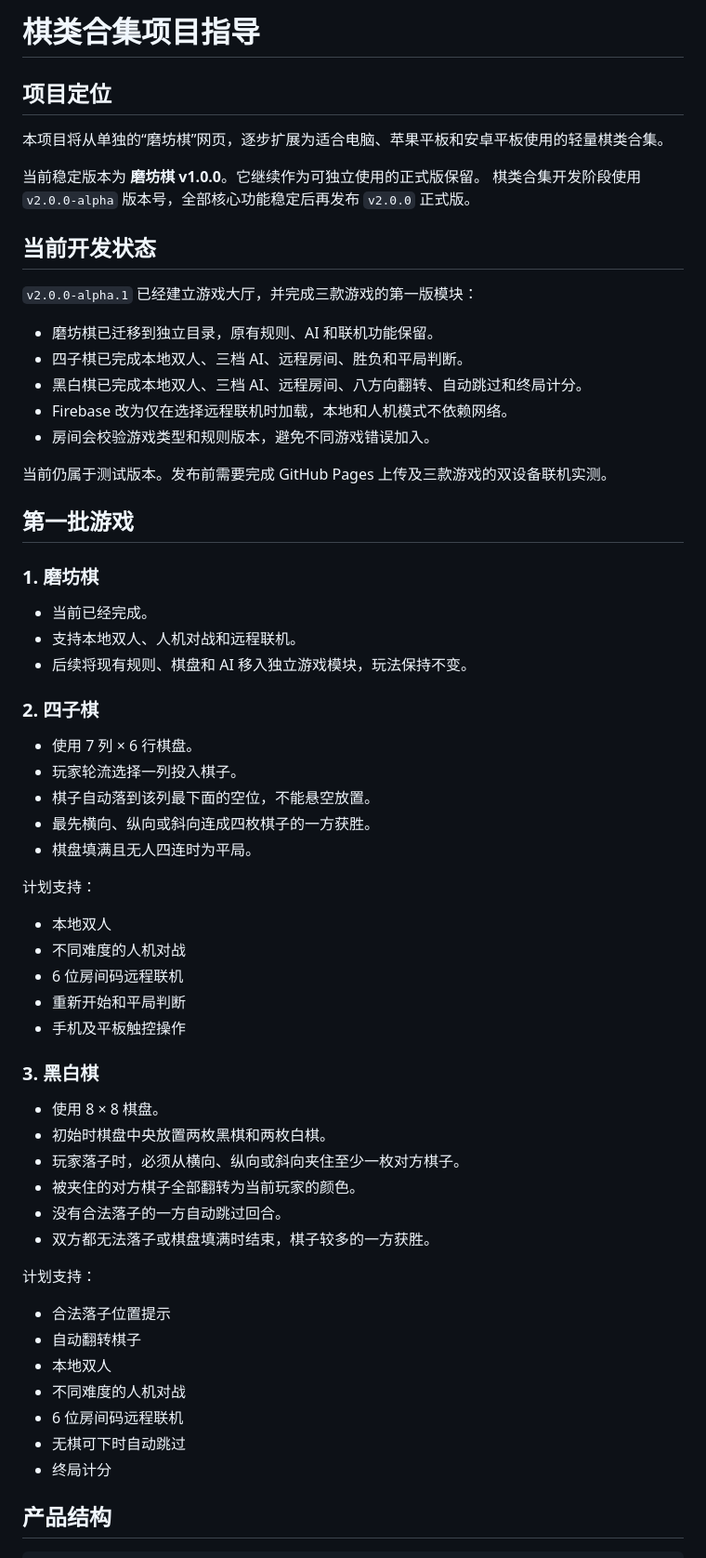
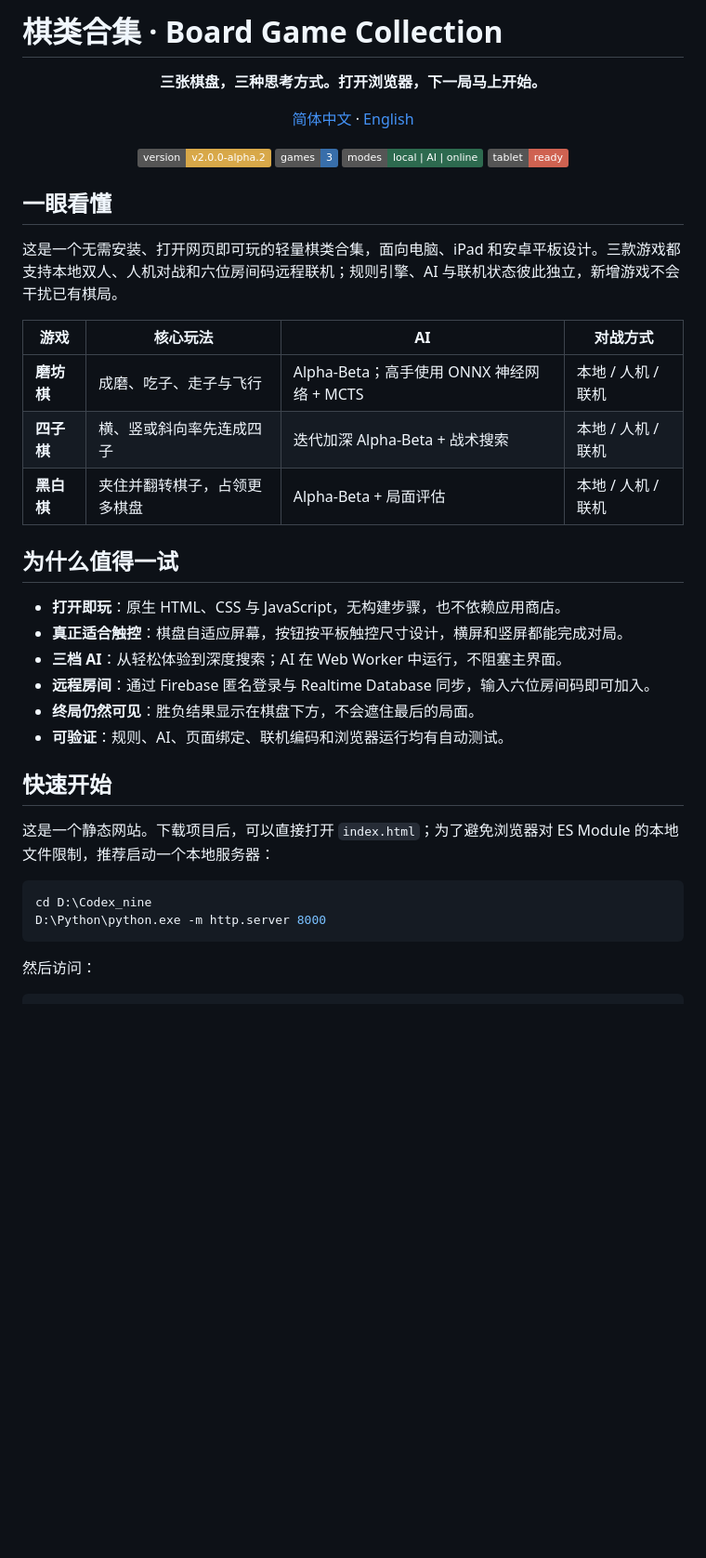
Before and after one commit to ycbxyang/mill-game, a Markdown page: README.md, the part around one of its changes. Shown at 93% size. GitHub-like rendering; badges without logos; blank space fills up the shorter version.

Commit message:
Improve README and add English version

````diff
--- a/README.md
+++ b/README.md
@@ -1,67 +1,49 @@
-# 棋类合集项目指导
+# 棋类合集 · Board Game Collection
 
-## 项目定位
+<p align="center">
+  <strong>三张棋盘，三种思考方式。打开浏览器，下一局马上开始。</strong>
+</p>
 
-本项目将从单独的“磨坊棋”网页，逐步扩展为适合电脑、苹果平板和安卓平板使用的轻量棋类合集。
+<p align="center">
+  <a href="./README.md">简体中文</a> ·
+  <a href="./README_EN.md">English</a>
+</p>
 
-当前稳定版本为 **磨坊棋 v1.0.0**。它继续作为可独立使用的正式版保留。
-棋类合集开发阶段使用 `v2.0.0-alpha` 版本号，全部核心功能稳定后再发布 `v2.0.0` 正式版。
+<p align="center">
+  <img alt="Version" src="https://img.shields.io/badge/version-v2.0.0--alpha.2-d8a849">
+  <img alt="Games" src="https://img.shields.io/badge/games-3-386eaa">
+  <img alt="Modes" src="https://img.shields.io/badge/modes-local%20%7C%20AI%20%7C%20online-2d6a4f">
+  <img alt="Responsive" src="https://img.shields.io/badge/tablet-ready-cf6251">
+</p>
 
-## 当前开发状态
+## 一眼看懂
 
-`v2.0.0-alpha.1` 已经建立游戏大厅，并完成三款游戏的第一版模块：
+这是一个无需安装、打开网页即可玩的轻量棋类合集，面向电脑、iPad 和安卓平板设计。三款游戏都支持本地双人、人机对战和六位房间码远程联机；规则引擎、AI 与联机状态彼此独立，新增游戏不会干扰已有棋局。
 
-- 磨坊棋已迁移到独立目录，原有规则、AI 和联机功能保留。
-- 四子棋已完成本地双人、三档 AI、远程房间、胜负和平局判断。
-- 黑白棋已完成本地双人、三档 AI、远程房间、八方向翻转、自动跳过和终局计分。
-- Firebase 改为仅在选择远程联机时加载，本地和人机模式不依赖网络。
-- 房间会校验游戏类型和规则版本，避免不同游戏错误加入。
+| 游戏 | 核心玩法 | AI | 对战方式 |
+| --- | --- | --- | --- |
+| **磨坊棋** | 成磨、吃子、走子与飞行 | Alpha-Beta；高手使用 ONNX 神经网络 + MCTS | 本地 / 人机 / 联机 |
+| **四子棋** | 横、竖或斜向率先连成四子 | 迭代加深 Alpha-Beta + 战术搜索 | 本地 / 人机 / 联机 |
+| **黑白棋** | 夹住并翻转棋子，占领更多棋盘 | Alpha-Beta + 局面评估 | 本地 / 人机 / 联机 |
 
-当前仍属于测试版本。发布前需要完成 GitHub Pages 上传及三款游戏的双设备联机实测。
+## 为什么值得一试
 
-## 第一批游戏
+- **打开即玩**：原生 HTML、CSS 与 JavaScript，无构建步骤，也不依赖应用商店。
+- **真正适合触控**：棋盘自适应屏幕，按钮按平板触控尺寸设计，横屏和竖屏都能完成对局。
+- **三档 AI**：从轻松体验到深度搜索；AI 在 Web Worker 中运行，不阻塞主界面。
+- **远程房间**：通过 Firebase 匿名登录与 Realtime Database 同步，输入六位房间码即可加入。
+- **终局仍然可见**：胜负结果显示在棋盘下方，不会遮住最后的局面。
+- **可验证**：规则、AI、页面绑定、联机编码和浏览器运行均有自动测试。
 
-### 1. 磨坊棋
+## 快速开始
 
-- 当前已经完成。
-- 支持本地双人、人机对战和远程联机。
-- 后续将现有规则、棋盘和 AI 移入独立游戏模块，玩法保持不变。
+这是一个静态网站。下载项目后，可以直接打开 `index.html`；为了避免浏览器对 ES Module 的本地文件限制，推荐启动一个本地服务器：
 
-### 2. 四子棋
+```powershell
+cd D:\Codex_nine
+D:\Python\python.exe -m http.server 8000
+```
 
-- 使用 7 列 × 6 行棋盘。
-- 玩家轮流选择一列投入棋子。
-- 棋子自动落到该列最下面的空位，不能悬空放置。
-- 最先横向、纵向或斜向连成四枚棋子的一方获胜。
-- 棋盘填满且无人四连时为平局。
-
-计划支持：
-
-- 本地双人
-- 不同难度的人机对战
-- 6 位房间码远程联机
-- 重新开始和平局判断
-- 手机及平板触控操作
-
-### 3. 黑白棋
-
-- 使用 8 × 8 棋盘。
-- 初始时棋盘中央放置两枚黑棋和两枚白棋。
-- 玩家落子时，必须从横向、纵向或斜向夹住至少一枚对方棋子。
-- 被夹住的对方棋子全部翻转为当前玩家的颜色。
-- 没有合法落子的一方自动跳过回合。
-- 双方都无法落子或棋盘填满时结束，棋子较多的一方获胜。
-
-计划支持：
-
-- 合法落子位置提示
-- 自动翻转棋子
-- 本地双人
-- 不同难度的人机对战
-- 6 位房间码远程联机
-- 无棋可下时自动跳过
-- 终局计分
-
-## 产品结构
+然后访问：
 
 ```text
````
Also changed, not shown: other parts of README.md (+63 -78 lines), README_EN.md (added, +135 -0 lines).
